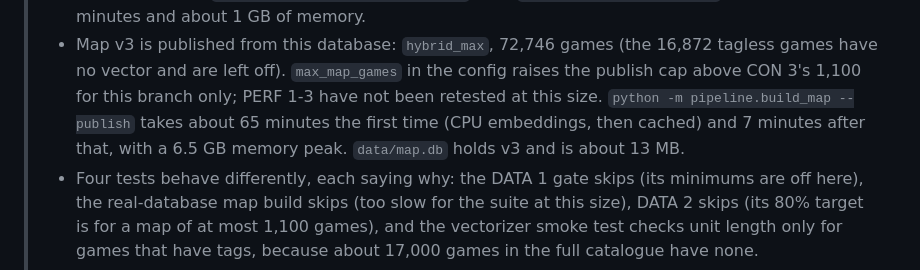
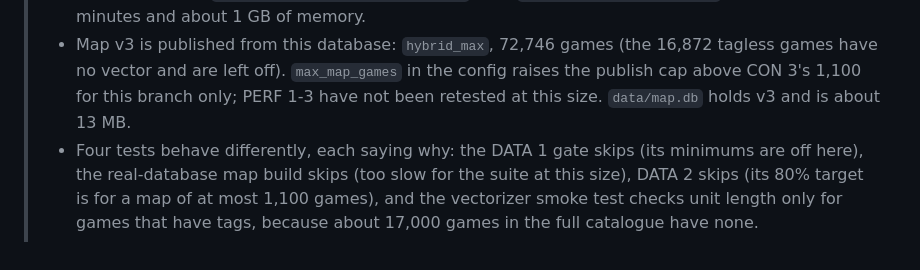
Before and after one commit to Austinsucy/Video-game-recommendation-system, a Markdown page: DATABASE.md, the part around the change. Drawn GitHub-style.

Commit message:
Drop build timings from the DATABASE.md banner

```diff
--- a/DATABASE.md
+++ b/DATABASE.md
@@ -18,10 +18,8 @@ CSCI 150, Interactive Map of Video Games.
 > * Map v3 is published from this database: `hybrid_max`, 72,746 games (the
 >   16,872 tagless games have no vector and are left off). `max_map_games` in
 >   the config raises the publish cap above CON 3's 1,100 for this branch only;
->   PERF 1-3 have not been retested at this size. `python -m pipeline.build_map
->   --publish` takes about 65 minutes the first time (CPU embeddings, then
->   cached) and 7 minutes after that, with a 6.5 GB memory peak. `data/map.db`
->   holds v3 and is about 13 MB.
+>   PERF 1-3 have not been retested at this size. `data/map.db` holds v3 and is
+>   about 13 MB.
 > * Four tests behave differently, each saying why: the DATA 1 gate skips
 >   (its minimums are off here), the real-database map build skips (too slow
 >   for the suite at this size), DATA 2 skips (its 80% target is for a map of
```
